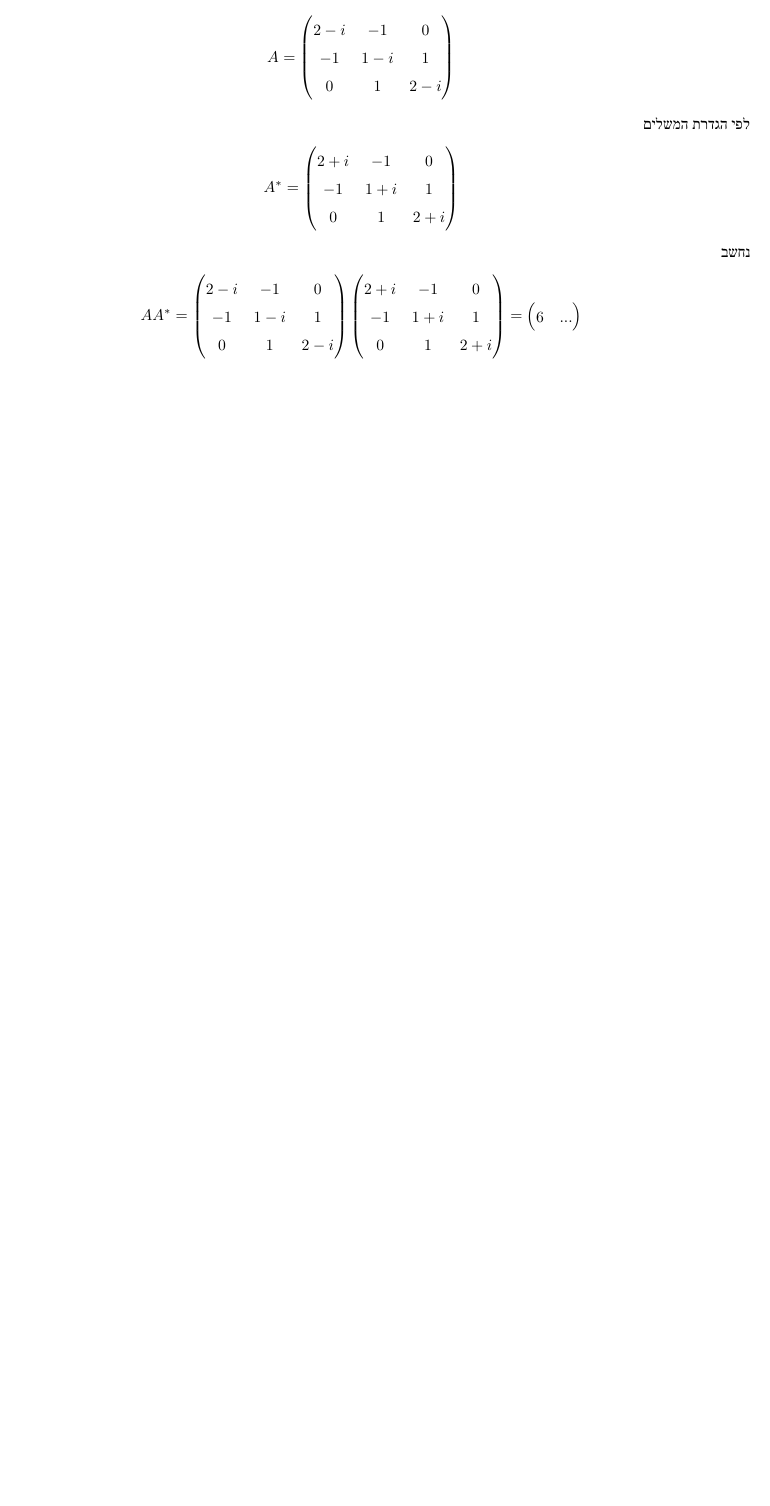
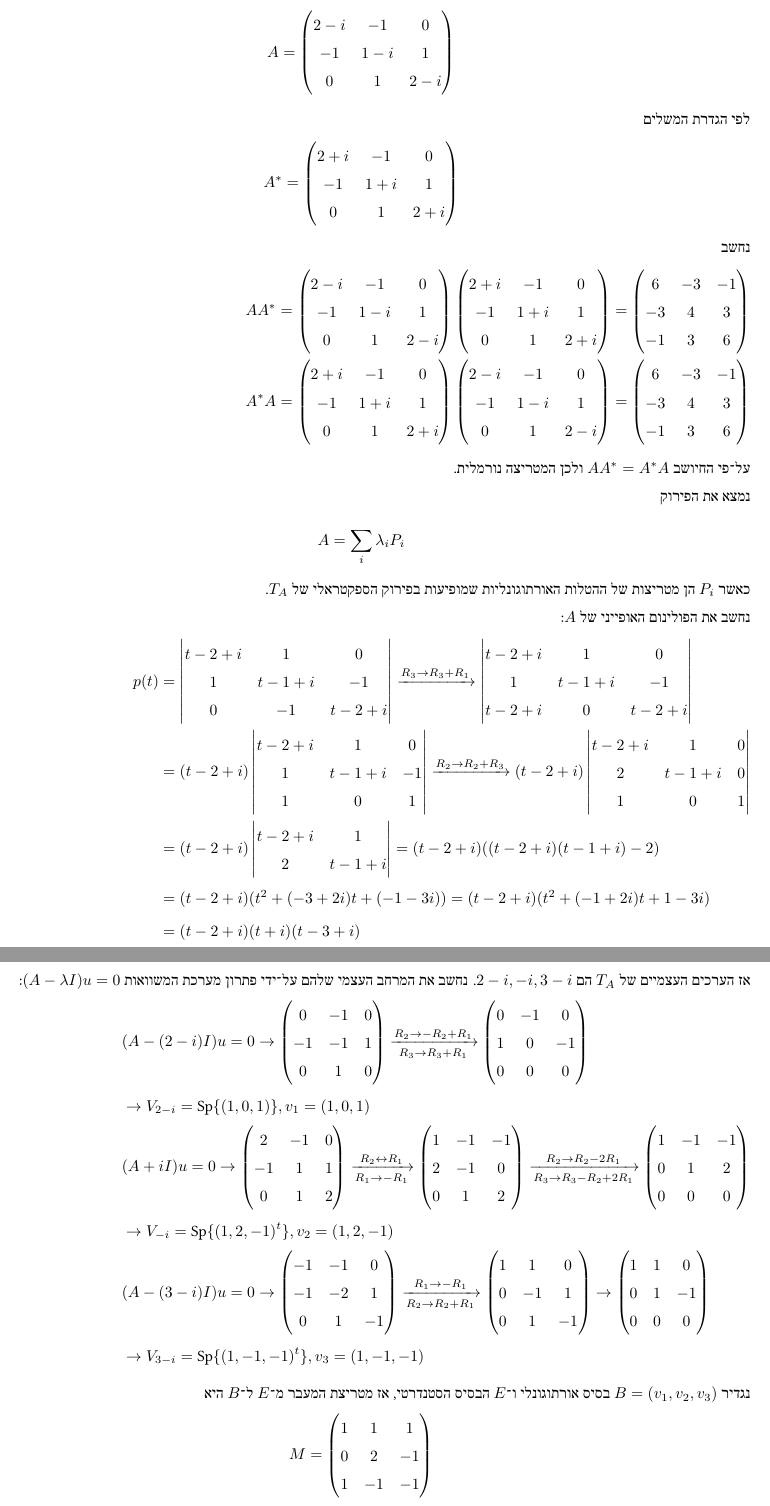
Before and after one commit to D95-waka/Math, a LaTeX document (Linear_algebra_2/mmn12.tex): part of page 8 of 8 before the commit and two parts of pages 8 and 9 of 9 after it, the two joined at a grey line, cut so that both start at the same text, the shorter picture padded with empty space. Compiled offline with LuaLaTeX; a LaTeX package or settings file that is missing is left out.

Commit message:
Finished mmn 12 for linear algebra 2

```diff
--- a/Linear_algebra_2/mmn12.tex
+++ b/Linear_algebra_2/mmn12.tex
@@ -346,6 +346,137 @@
 		0 & 1 & 2 + i
 	\end{pmatrix}
 	= \begin{pmatrix}
-		6 & ...
+		6 & -3 & -1 \\
+		-3 & 4 & 3 \\
+		-1 & 3 & 6
+	\end{pmatrix} \\
+	A^* A =
+	\begin{pmatrix}
+		2 + i & -1 & 0 \\
+		-1 & 1 + i & 1 \\
+		0 & 1 & 2 + i
+	\end{pmatrix}
+	\begin{pmatrix}
+		2 - i & -1 & 0 \\
+		-1 & 1 - i & 1 \\
+		0 & 1 & 2 - i
+	\end{pmatrix}
+	= \begin{pmatrix}
+		6 & -3 & -1 \\
+		-3 & 4 & 3 \\
+		-1 & 3 & 6
+	\end{pmatrix}
+\end{align*}
+על־פי החיושב $A A^* = A^* A$ ולכן המטריצה נורמלית. \\*
+נמצא את הפירוק
+\[
+	A = \sum_{i} \lambda_i P_i
+\]
+כאשר $P_i$ הן מטריצות של ההטלות האורתוגונליות שמופיעות בפירוק הספקטראלי של $T_A$. \\*
+נחשב את הפולינום האופייני של $A$:
+\begin{align*}
+	p(t)
+	& =
+	\begin{vmatrix}
+		t - 2 + i & 1 & 0 \\
+		1 & t - 1 + i & -1 \\
+		0 & -1 & t - 2 + i
+	\end{vmatrix}
+	\xrightarrow{R_3 \to R_3 + R_1}
+	\begin{vmatrix}
+		t - 2 + i & 1 & 0 \\
+		1 & t - 1 + i & -1 \\
+		t - 2 + i & 0 & t - 2 + i
+	\end{vmatrix} \\
+	& =
+	(t - 2 + i)
+	\begin{vmatrix}
+		t - 2 + i & 1 & 0 \\
+		1 & t - 1 + i & -1 \\
+		1 & 0 & 1
+	\end{vmatrix}
+	\xrightarrow{R_2 \to R_2 + R_3}
+	(t - 2 + i)
+	\begin{vmatrix}
+		t - 2 + i & 1 & 0 \\
+		2 & t - 1 + i & 0 \\
+		1 & 0 & 1
+	\end{vmatrix} \\
+	& =
+	(t - 2 + i)
+	\begin{vmatrix}
+		t - 2 + i & 1 \\
+		2 & t - 1 + i \\
+	\end{vmatrix}
+	= (t - 2 + i) ((t - 2 + i) (t - 1 + i) - 2) \\
+	& = (t - 2 + i)(t^2 + (-3 + 2i) t + (-1 - 3i))
+	= (t - 2 + i)(t^2 + (-1 + 2i) t + 1 - 3i) \\
+	& = (t - 2 + i)(t + i)(t - 3 + i)
+\end{align*}
+אז הערכים העצמיים של $T_A$ הם $2 - i, -i, 3 - i$. נחשב את המרחב העצמי שלהם על־ידי פתרון מערכת המשוואות $(A - \lambda I)u = 0$:
+\begin{align*}
+	& (A - (2 - i) I) u = 0
+	\rightarrow
+	\begin{pmatrix}
+		0 & -1 & 0 \\
+		-1 & -1 & 1 \\
+		0 & 1 & 0
+	\end{pmatrix}
+	\xrightarrow[R_3 \to R_3 + R_1]{R_2 \to -R_2 + R_1}
+	\begin{pmatrix}
+		0 & -1 & 0 \\
+		1 & 0 & -1 \\
+		0 & 0 & 0
+	\end{pmatrix} \\
+	& \rightarrow
+	V_{2 -i} = \Sp \{ (1, 0, 1) \}, v_1 = (1, 0, 1) \\
+	& (A + i I) u = 0
+	\rightarrow
+	\begin{pmatrix}
+		2 & -1 & 0 \\
+		-1 & 1 & 1 \\
+		0 & 1 & 2
+	\end{pmatrix}
+	\xrightarrow[R_1 \to -R_1]{R_2 \leftrightarrow R_1}
+	\begin{pmatrix}
+		1 & -1 & -1 \\
+		2 & -1 & 0 \\
+		0 & 1 & 2
+	\end{pmatrix}
+	\xrightarrow[R_3 \to R_3 - R_2 + 2R_1]{R_2 \to R_2 - 2R_1}
+	\begin{pmatrix}
+		1 & -1 & -1 \\
+		0 & 1 & 2 \\
+		0 & 0 & 0
+	\end{pmatrix} \\
+	& \rightarrow
+	V_{-i} = \Sp\{ (1, 2, -1)^t \}, v_2 = (1, 2, -1) \\
+	& (A - (3 - i) I) u = 0
+	\rightarrow
+	\begin{pmatrix}
+		-1 & -1 & 0 \\
+		-1 & -2 & 1 \\
+		0 & 1 & -1
+	\end{pmatrix}
+	\xrightarrow[R_2 \to R_2 + R_1]{R_1 \to - R_1}
+	\begin{pmatrix}
+		1 & 1 & 0 \\
+		0 & -1 & 1 \\
+		0 & 1 & -1
+	\end{pmatrix}
+	\rightarrow
+	\begin{pmatrix}
+		1 & 1 & 0 \\
+		0 & 1 & -1 \\
+		0 & 0 & 0
+	\end{pmatrix} \\
+	& \rightarrow V_{3 - i} = \Sp\{ (1, -1, -1)^t \}, v_3 = (1, -1, -1)
+\end{align*}
+נגדיר $B = (v_1, v_2, v_3)$ בסיס אורתוגונלי ו־$E$ הבסיס הסטנדרטי, אז מטריצת המעבר מ־$E$ ל־$B$ היא
+\[
+	M = \begin{pmatrix}
+		1 & 1 & 1 \\
+		0 & 2 & -1 \\
+		1 & -1 & -1
 	\end{pmatrix}
 \]
```
Also changed, not shown: Linear_algebra_2/bin/mmn11.pdf, Linear_algebra_2/bin/mmn12.pdf, Linear_algebra_2/mmn12.tex (81 more changed lines).
